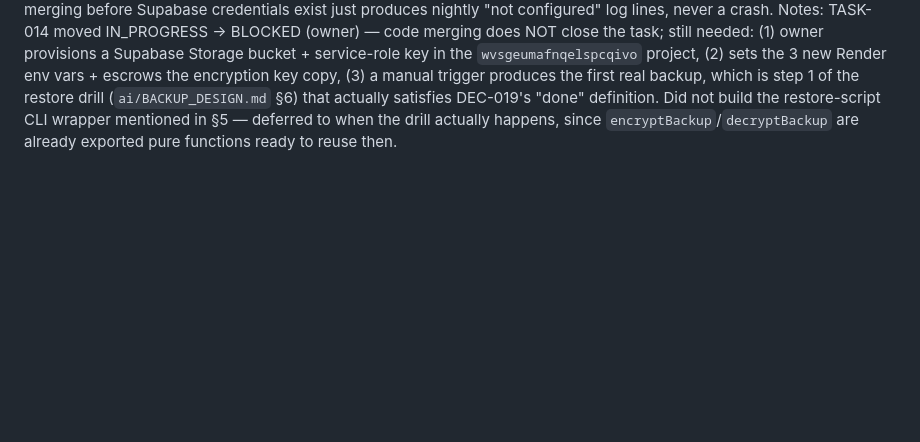
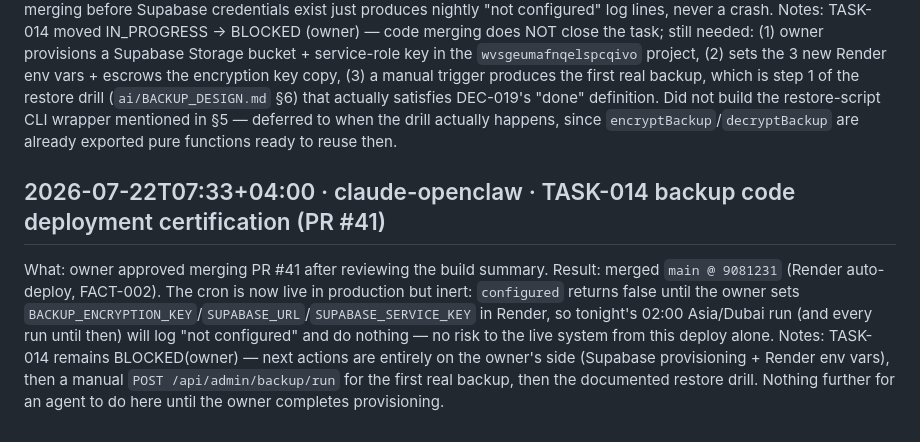
Before and after one commit to asifmkp/ntbf-platform, a Markdown page: ai/AGENT_LOG.md, the part around the change. Drawn GitHub-style; blank space fills up the shorter version.

```diff
--- a/ai/AGENT_LOG.md
+++ b/ai/AGENT_LOG.md
@@ -120,3 +120,8 @@ Notes: next step is implementation (NestJS `BackupService` under `backend/src/ba
 What: owner said "looks good, build it" after reviewing the approved design. Planned the implementation as its own pass (given main auto-deploys on merge), then built it: `backend/src/backup/` — `SupabaseStorageClient` (thin Storage REST wrapper, no SDK dependency), `BackupStore` (last-N run status log, same atomic-write pattern as `AuditStore`), `BackupService` (`@Cron('0 2 * * *', {timeZone:'Asia/Dubai'})`, tar via the system `tar` binary already in the `node:20-alpine` base image, AES-256-GCM encrypt with `BACKUP_ENCRYPTION_KEY`, upload, daily->weekly/monthly promotion via Storage move (not copy), retention keeping newest 14/8/6 while never deleting the single newest backup), `BackupController` (`POST /api/admin/backup/run` manual trigger + `GET /api/admin/backup/status`, mirroring `clear-test-data.module.ts`'s admin-guard pattern). Wired `ScheduleModule.forRoot()` + `BackupModule` into `app.module.ts`; added `@nestjs/schedule` dependency; documented the 4 new env var names (no values) in `.env.example` + `render.yaml` (`sync: false`).
 Result: `npx nest build` exit 0. Jest: 9/9 green, incl. encrypt/decrypt round-trip + tamper/wrong-key rejection, retention-window selection, and — caught during self-review before merge — a Dubai-local-vs-UTC day-boundary bug: the cron fires at 02:00 Asia/Dubai, which is still the PREVIOUS UTC calendar day, so a naive `.getUTCDay()`/`.getUTCDate()` on the fire instant would promote backups into weekly/monthly on the wrong day. Fixed with an explicit +4h Dubai-local shift (UAE has no DST, so this is safe without full Intl timezone handling) and added 3 regression tests pinning the exact UTC-day-boundary instants. Ships fail-safe: `configured` getter gates every run, so merging before Supabase credentials exist just produces nightly "not configured" log lines, never a crash.
 Notes: TASK-014 moved IN_PROGRESS -> BLOCKED (owner) — code merging does NOT close the task; still needed: (1) owner provisions a Supabase Storage bucket + service-role key in the `wvsgeumafnqelspcqivo` project, (2) sets the 3 new Render env vars + escrows the encryption key copy, (3) a manual trigger produces the first real backup, which is step 1 of the restore drill (`ai/BACKUP_DESIGN.md` §6) that actually satisfies DEC-019's "done" definition. Did not build the restore-script CLI wrapper mentioned in §5 — deferred to when the drill actually happens, since `encryptBackup`/`decryptBackup` are already exported pure functions ready to reuse then.
+
+## 2026-07-22T07:33+04:00 · claude-openclaw · TASK-014 backup code deployment certification (PR #41)
+What: owner approved merging PR #41 after reviewing the build summary.
+Result: merged `main @ 9081231` (Render auto-deploy, FACT-002). The cron is now live in production but inert: `configured` returns false until the owner sets `BACKUP_ENCRYPTION_KEY`/`SUPABASE_URL`/`SUPABASE_SERVICE_KEY` in Render, so tonight's 02:00 Asia/Dubai run (and every run until then) will log "not configured" and do nothing — no risk to the live system from this deploy alone.
+Notes: TASK-014 remains BLOCKED(owner) — next actions are entirely on the owner's side (Supabase provisioning + Render env vars), then a manual `POST /api/admin/backup/run` for the first real backup, then the documented restore drill. Nothing further for an agent to do here until the owner completes provisioning.
```
Also changed, not shown: ai/STATUS.md (+2 -2 lines), ai/TASK_QUEUE.md (+2 -2 lines).
